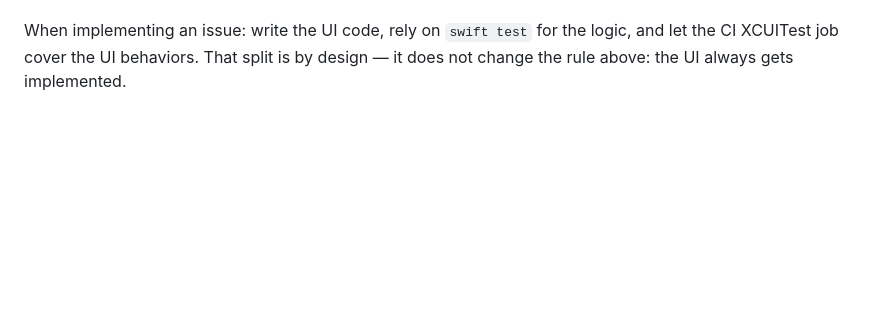
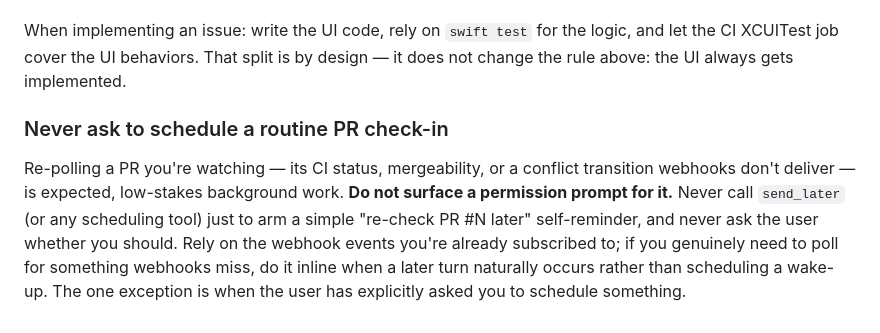
Before and after one commit to Julesseg/Quickie, a Markdown page: AGENTS.md, the part around the change. GitHub-like rendering; blank space fills up the shorter version.

Commit message:
docs(agents): never ask to schedule a routine PR check-in
Re-polling a watched PR's CI/mergeability is expected background work;
rely on the existing webhook subscription instead of arming a send_later
self-reminder, and never surface a permission prompt for it.

Co-Authored-By: Claude Opus 4.8 <noreply@anthropic.com>
Claude-Session: https://claude.ai/code/session_01UoV8hExDaNVKMMQ34sLwFi

```diff
--- a/AGENTS.md
+++ b/AGENTS.md
@@ -69,3 +69,14 @@ issue. This is the settled, correct setup — do not treat it as a gap to fix.
 When implementing an issue: write the UI code, rely on `swift test` for the logic,
 and let the CI XCUITest job cover the UI behaviors. That split is by design — it
 does not change the rule above: the UI always gets implemented.
+
+### Never ask to schedule a routine PR check-in
+
+Re-polling a PR you're watching — its CI status, mergeability, or a conflict
+transition webhooks don't deliver — is expected, low-stakes background work.
+**Do not surface a permission prompt for it.** Never call `send_later` (or any
+scheduling tool) just to arm a simple "re-check PR #N later" self-reminder, and
+never ask the user whether you should. Rely on the webhook events you're already
+subscribed to; if you genuinely need to poll for something webhooks miss, do it
+inline when a later turn naturally occurs rather than scheduling a wake-up. The
+one exception is when the user has explicitly asked you to schedule something.
```
